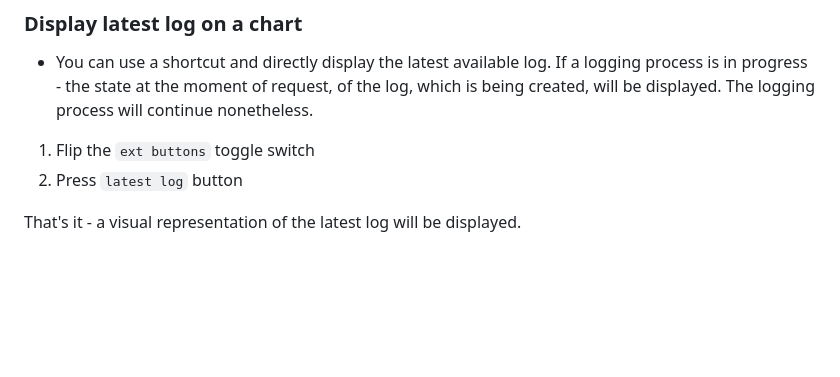
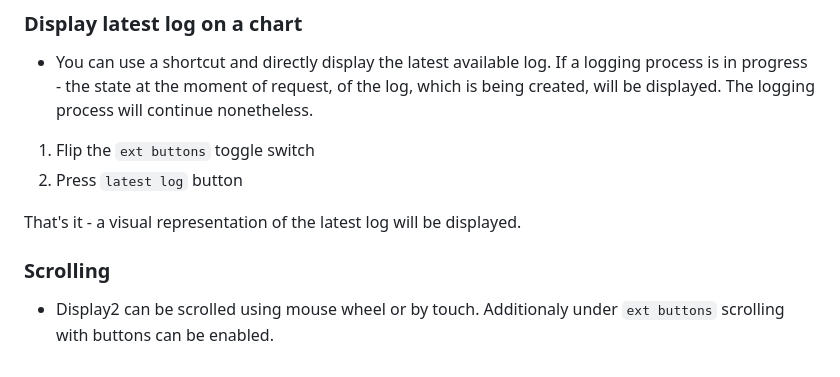
Before and after one commit to Z-Oleksandr/watch_dog, a Markdown page: README.md, the part around the change. Rendered like a GitHub page; blank space fills up the shorter version.

Commit message:
README man

```diff
--- a/README.md
+++ b/README.md
@@ -66,3 +66,7 @@ That's it - a visual representation of the chosen log will be displayed.
 2. Press `latest log` button
 
 That's it - a visual representation of the latest log will be displayed.
+
+### Scrolling
+
+-   Display2 can be scrolled using mouse wheel or by touch. Additionaly under `ext buttons` scrolling with buttons can be enabled.
```
